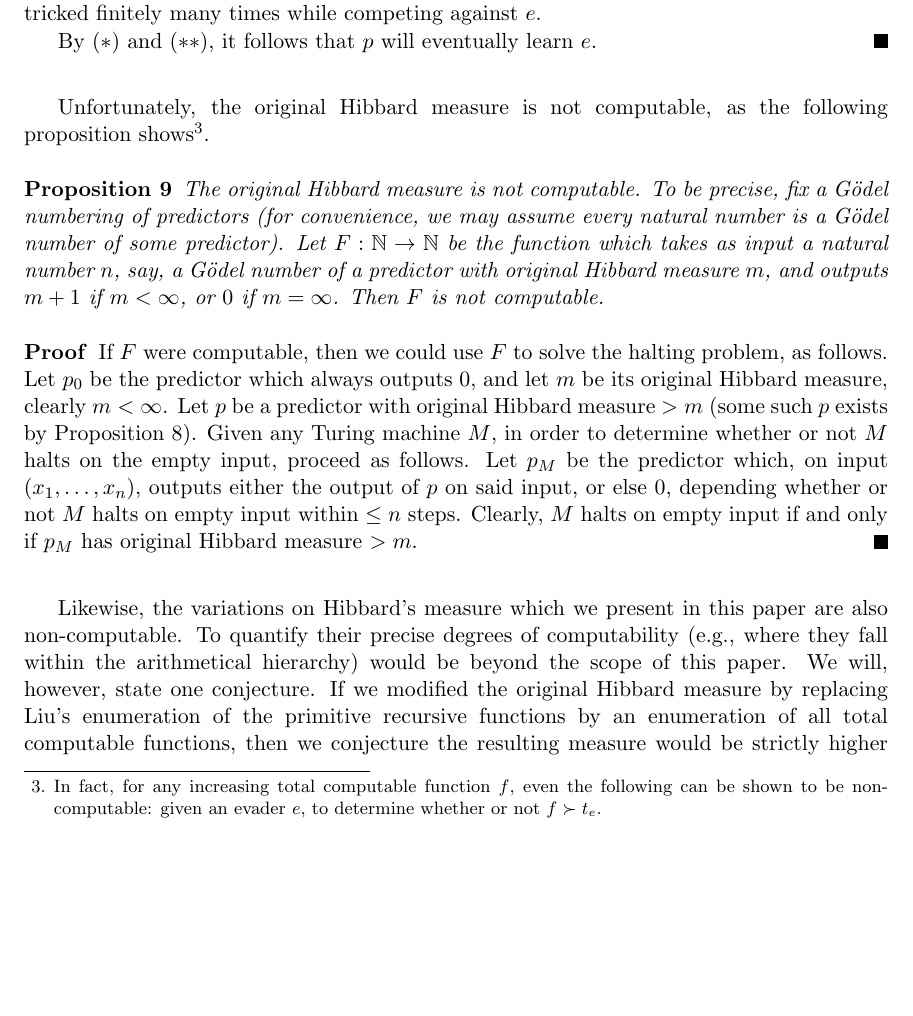
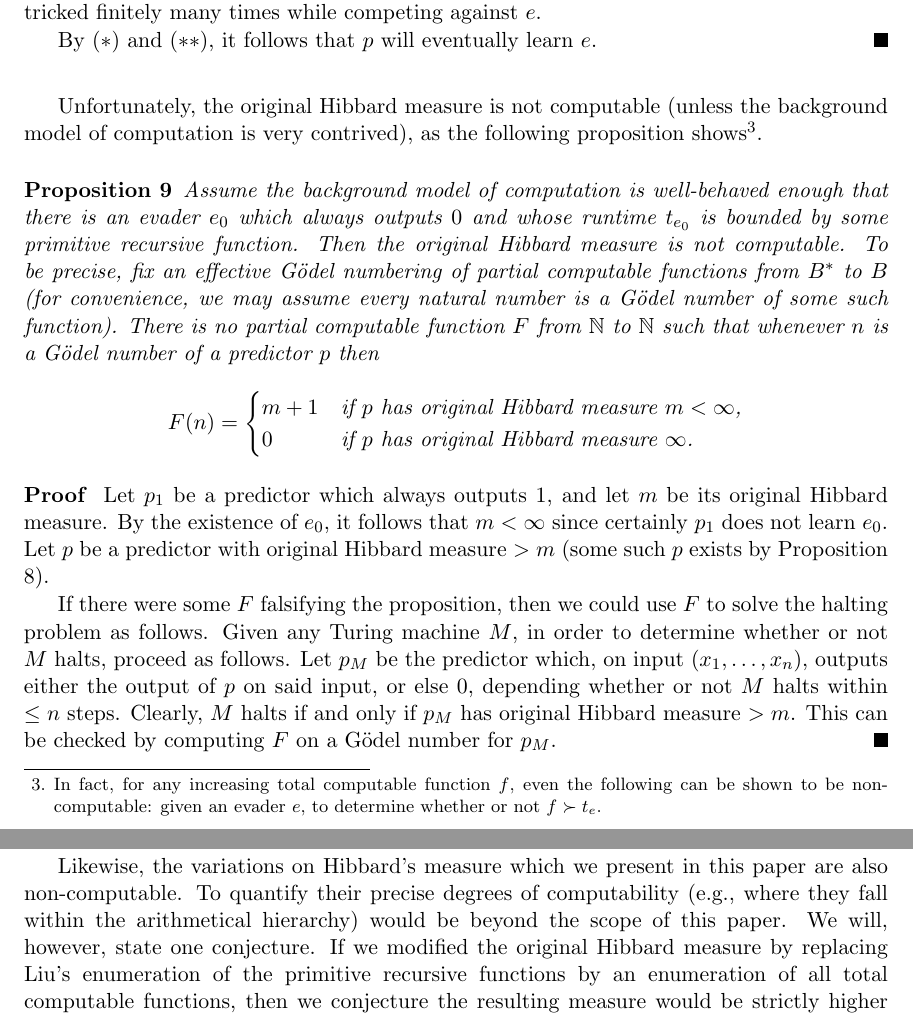
Before and after one commit to semitrivial/measuring_intelligence_and_growth_rate, a LaTeX paper (hibbard.tex): part of page 5 of 25 before the commit and two parts of pages 5 and 6 of 25 after it, the two joined at a grey line, cut so that both start at the same text, the shorter picture padded with empty space. Compiled offline with pdfLaTeX; a missing bibliography style is replaced by a similar one.

Commit message:
Fix a subtle error

```diff
--- a/hibbard.tex
+++ b/hibbard.tex
@@ -326,35 +326,49 @@ measured.
     By ($*$) and ($**$), it follows that $p$ will eventually learn $e$.
 \end{proof}
 
-Unfortunately, the original Hibbard measure is not computable, as the following
+Unfortunately, the original Hibbard measure is not computable
+(unless the background model of computation is very contrived), as the following
 proposition shows\footnote{In fact, for any increasing total computable function $f$,
 even the following can be shown to be non-computable:
 given an evader $e$, to determine whether or not $f\succ t_e$.}.
 
 \begin{proposition}
 \label{originalnoncomputableprop}
-    The original Hibbard measure is not computable. To be precise, fix a G\"odel
-    numbering of predictors (for convenience, we may assume every natural number
-    is a G\"odel number of some predictor).
-    Let $F:\mathbb N\to\mathbb N$ be the function which takes as input a natural
-    number $n$, say, a G\"odel number of a predictor with original Hibbard measure
-    $m$, and outputs $m+1$ if $m<\infty$, or $0$ if $m=\infty$. Then $F$ is not
-    computable.
+    Assume the background model of computation is well-behaved enough that
+    there is an evader $e_0$ which always outputs $0$ and whose runtime $t_{e_0}$
+    is bounded by some primitive recursive function.
+    Then the original Hibbard measure is not computable. To be precise, fix an
+    effective G\"odel numbering of partial computable functions
+    from $B^*$ to $B$ (for convenience, we may assume every natural number
+    is a G\"odel number of some such function).
+    There is no partial computable function $F$ from $\mathbb N$ to $\mathbb N$
+    such that whenever $n$ is a G\"odel number of a predictor $p$ then
+    \[
+        F(n) =
+        \begin{cases}
+            m+1 & \mbox{if $p$ has original Hibbard measure $m<\infty$,}\\
+            0 &\mbox{if $p$ has original Hibbard measure $\infty$.}
+        \end{cases}
+    \]
 \end{proposition}
 
 \begin{proof}
-    If $F$ were computable, then we could use $F$ to solve the halting problem,
-    as follows.
-    Let $p_0$ be the predictor which always outputs $0$, and let $m$ be its
-    original Hibbard measure, clearly $m<\infty$. Let $p$ be a predictor with
+    Let $p_1$ be a predictor which always outputs $1$, and let $m$ be its
+    original Hibbard measure. By the existence of $e_0$, it
+    follows that $m<\infty$ since certainly $p_1$ does not learn $e_0$.
+    Let $p$ be a predictor with
     original Hibbard measure $>m$
     (some such $p$ exists by Proposition \ref{complicatedproposition}).
-    Given any Turing machine $M$, in order to determine whether or not $M$ halts
-    on the empty input, proceed as follows. Let $p_M$ be the predictor which, on
+
+    If there were some $F$ falsifying the proposition, then we could use $F$ to solve
+    the halting problem as follows.
+    Given any Turing machine $M$, in order to determine whether or not $M$ halts,
+    proceed as follows. Let $p_M$ be the predictor which, on
     input $(x_1,\ldots,x_n)$, outputs either the output of $p$ on said input,
-    or else $0$, depending whether or not $M$ halts on empty input within
-    $\leq n$ steps. Clearly, $M$ halts on empty input if and only if $p_M$ has
-    original Hibbard measure $>m$.
+    or else $0$, depending whether or not $M$ halts within
+    $\leq n$ steps. Clearly, $M$ halts if and only if $p_M$ has
+    original Hibbard measure $>m$. This can be checked by computing $F$ on a
+    G\"odel number for $p_M$.
 \end{proof}
 
 Likewise, the variations on Hibbard's measure which we present in this paper are also
```
